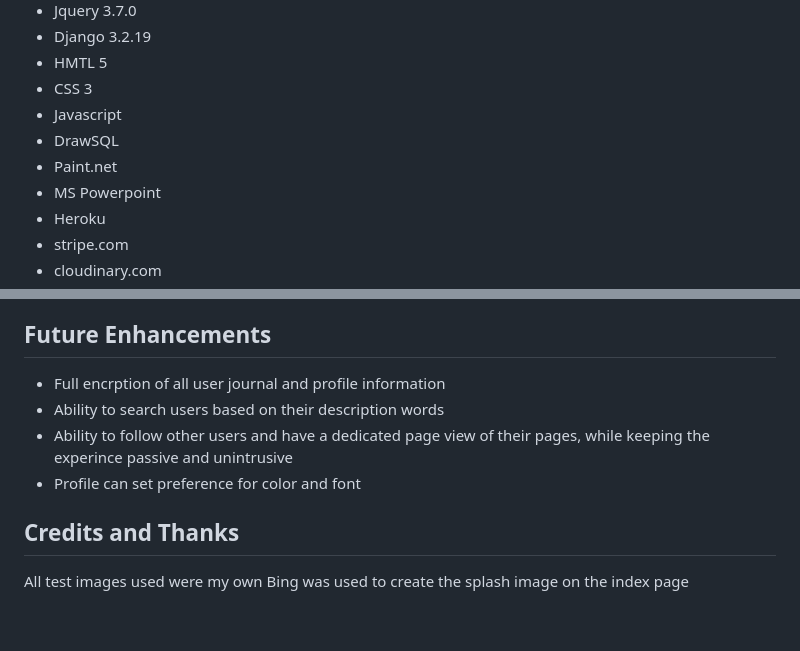
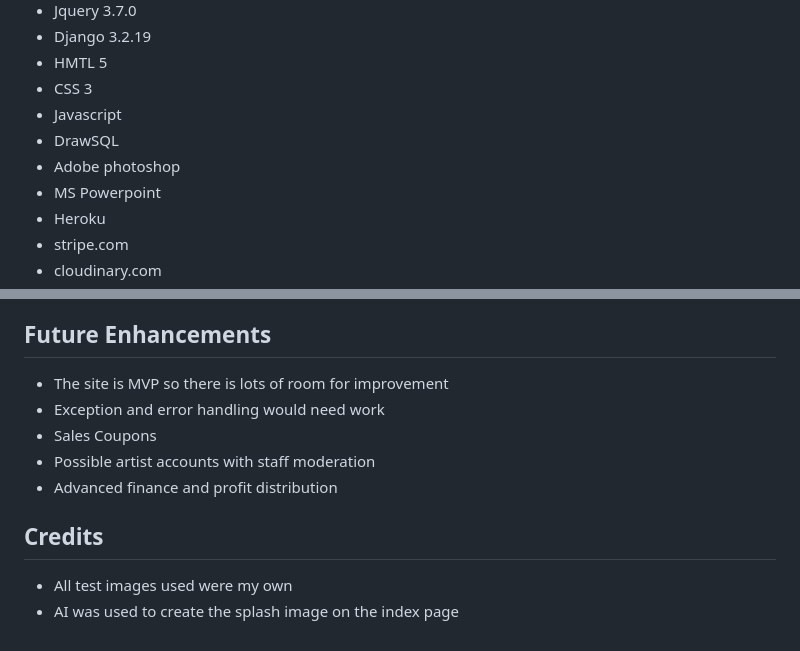
Before and after one commit to Will-Griffiths-Ireland/Emerald-Eye, a Markdown page: README.md, 2 parts joined by grey strips. Rendered like a GitHub page.

```diff
--- a/README.md
+++ b/README.md
@@ -174,7 +199,7 @@ All details on testing can be found [here](TESTING.md)
 * CSS 3
 * Javascript
 * DrawSQL
-* Paint.net
+* Adobe photoshop
 * MS Powerpoint
 * Heroku
 * stripe.com
@@ -219,14 +244,14 @@ This repo is built on template the code institue developed (.devcontainer) that
 
 ## Future Enhancements
 
-* Full encrption of all user journal and profile information
-* Ability to search users based on their description words
-* Ability to follow other users and have a dedicated page view of their pages, while keeping the experince passive and unintrusive
-* Profile can set preference for color and font
+* The site is MVP so there is lots of room for improvement
+* Exception and error handling would need work
+* Sales Coupons
+* Possible artist accounts with staff moderation
+* Advanced finance and profit distribution
 
 
+## Credits
 
-## Credits and Thanks
-
-All test images used were my own
-Bing was used to create the splash image on the index page
+* All test images used were my own
+* AI was used to create the splash image on the index page
```
Also changed, not shown: other parts of README.md (+27 -2 lines), assets/docs/cart.png (added), 1 other file.
